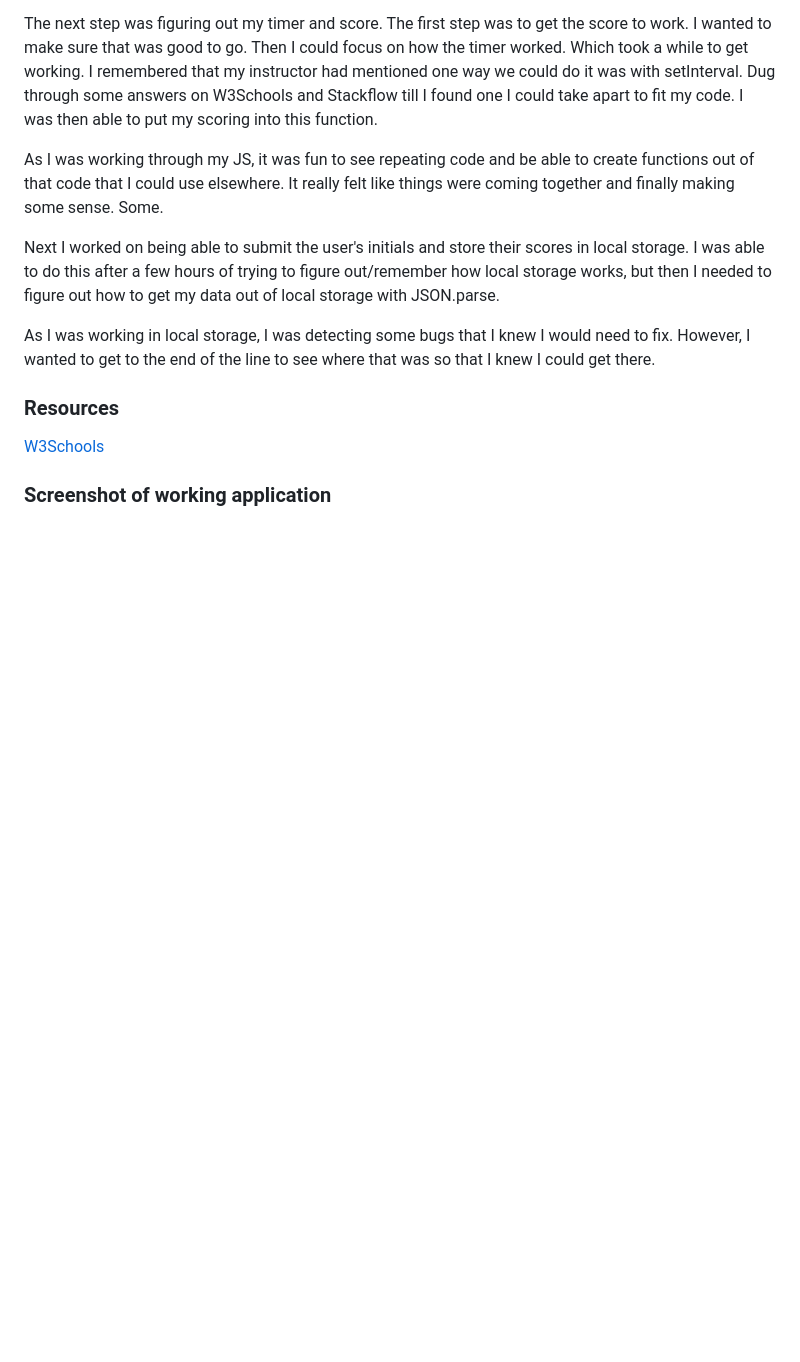
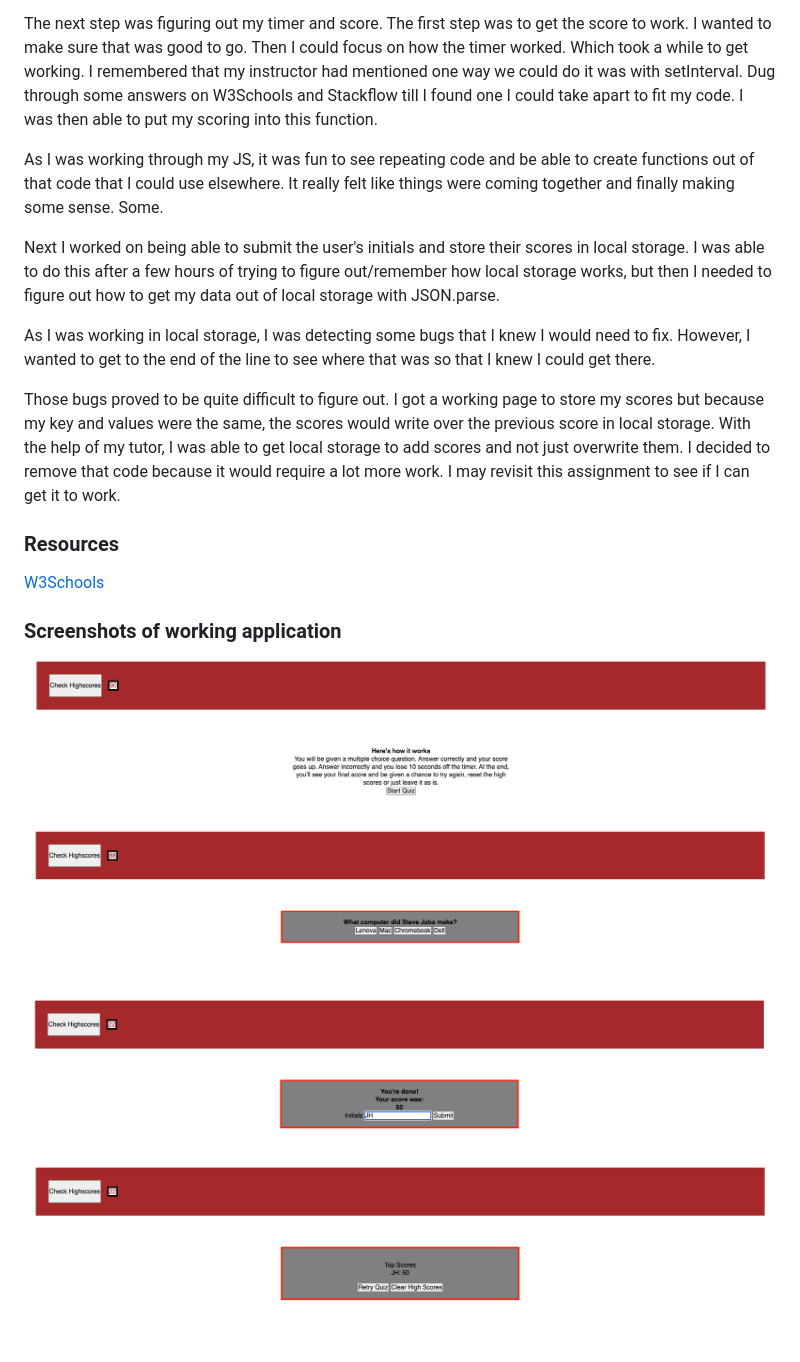
Before and after one commit to JJHPhoto/codequiz, a Markdown page: README.md, the part around the change. Rendered like a GitHub page; pictures changed too: assets/images/finishedSS-1.jpg (added), assets/images/finishedSS-2.jpg (added), assets/images/finishedSS-3.jpg (added); blank space fills up the shorter version.

Commit message:
Added screenshots and finished README.

```diff
--- a/README.md
+++ b/README.md
@@ -16,8 +16,15 @@ Next I worked on being able to submit the user's initials and store their scores
 
 As I was working in local storage, I was detecting some bugs that I knew I would need to fix. However, I wanted to get to the end of the line to see where that was so that I knew I could get there.
 
+Those bugs proved to be quite difficult to figure out. I got a working page to store my scores but because my key and values were the same, the scores would write over the previous score in local storage. With the help of my tutor, I was able to get local storage to add scores and not just overwrite them. I decided to remove that code because it would require a lot more work. I may revisit this assignment to see if I can get it to work.
+
 ### Resources
 
 [W3Schools](https://www.w3schools.com/)
 
-### Screenshot of working application
+### Screenshots of working application
+
+![Image](./assets/images/finishedSS-1.jpg)
+![Image](./assets/images/finishedSS-2.jpg)
+![Image](./assets/images/finishedSS-3.jpg)
+![Image](./assets/images/finishedSS-4.jpg)
```
Also changed, not shown: 1 other file.
